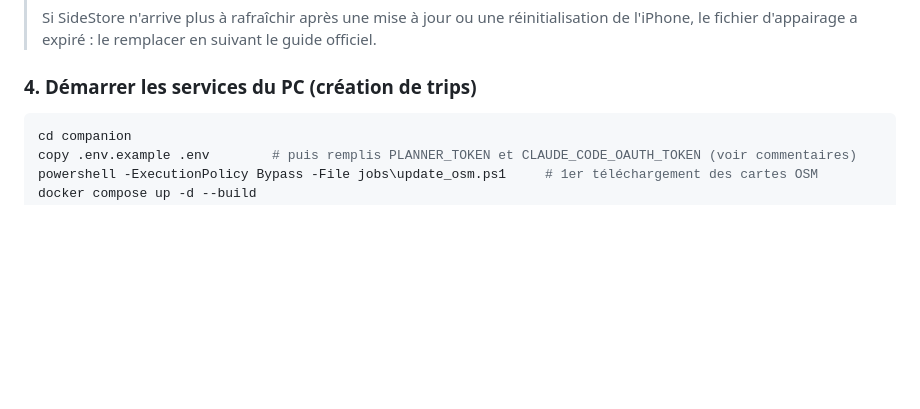
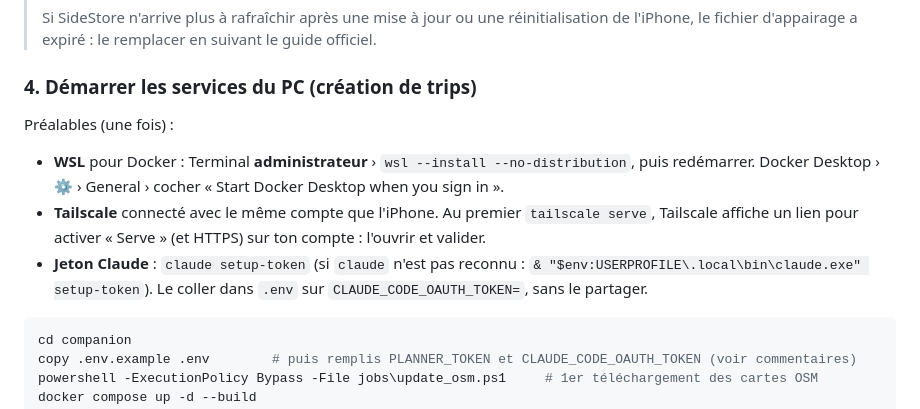
Before and after one commit to plandefab-design/application-road-trip, a Markdown page: README.md, the part around the change. Rendered like a GitHub page; blank space fills up the shorter version.

Commit message:
docs(readme): PC prerequisites for the companion (WSL, Tailscale Serve, Claude token)
Co-Authored-By: Claude Opus 5.5 <noreply@anthropic.com>

````diff
--- a/README.md
+++ b/README.md
@@ -69,6 +69,11 @@ Alternative ponctuelle : télécharger l'IPA de la Release et l'installer avec [
 > Si SideStore n'arrive plus à rafraîchir après une mise à jour ou une réinitialisation de l'iPhone, le fichier d'appairage a expiré : le remplacer en suivant le guide officiel.
 
 ### 4. Démarrer les services du PC (création de trips)
+Préalables (une fois) :
+- **WSL** pour Docker : Terminal **administrateur** › `wsl --install --no-distribution`, puis redémarrer. Docker Desktop › ⚙️ › General › cocher « Start Docker Desktop when you sign in ».
+- **Tailscale** connecté avec le même compte que l'iPhone. Au premier `tailscale serve`, Tailscale affiche un lien pour activer « Serve » (et HTTPS) sur ton compte : l'ouvrir et valider.
+- **Jeton Claude** : `claude setup-token` (si `claude` n'est pas reconnu : `& "$env:USERPROFILE\.local\bin\claude.exe" setup-token`). Le coller dans `.env` sur `CLAUDE_CODE_OAUTH_TOKEN=`, sans le partager.
+
 ```powershell
 cd companion
 copy .env.example .env        # puis remplis PLANNER_TOKEN et CLAUDE_CODE_OAUTH_TOKEN (voir commentaires)
````
